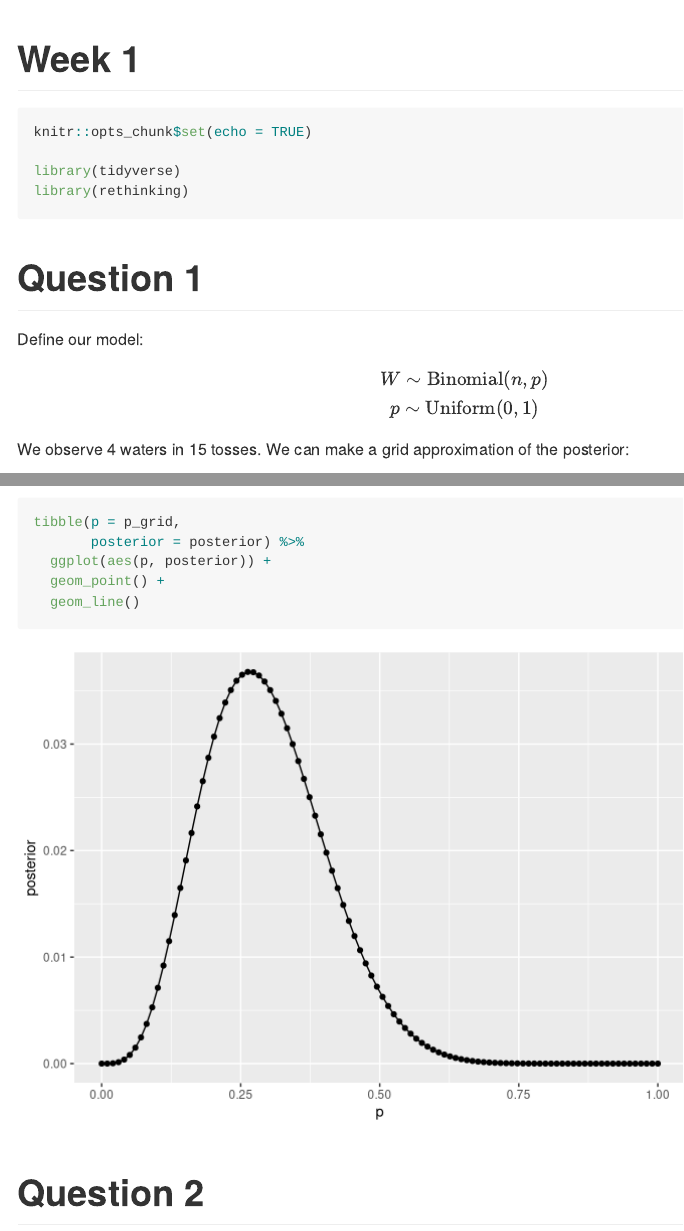
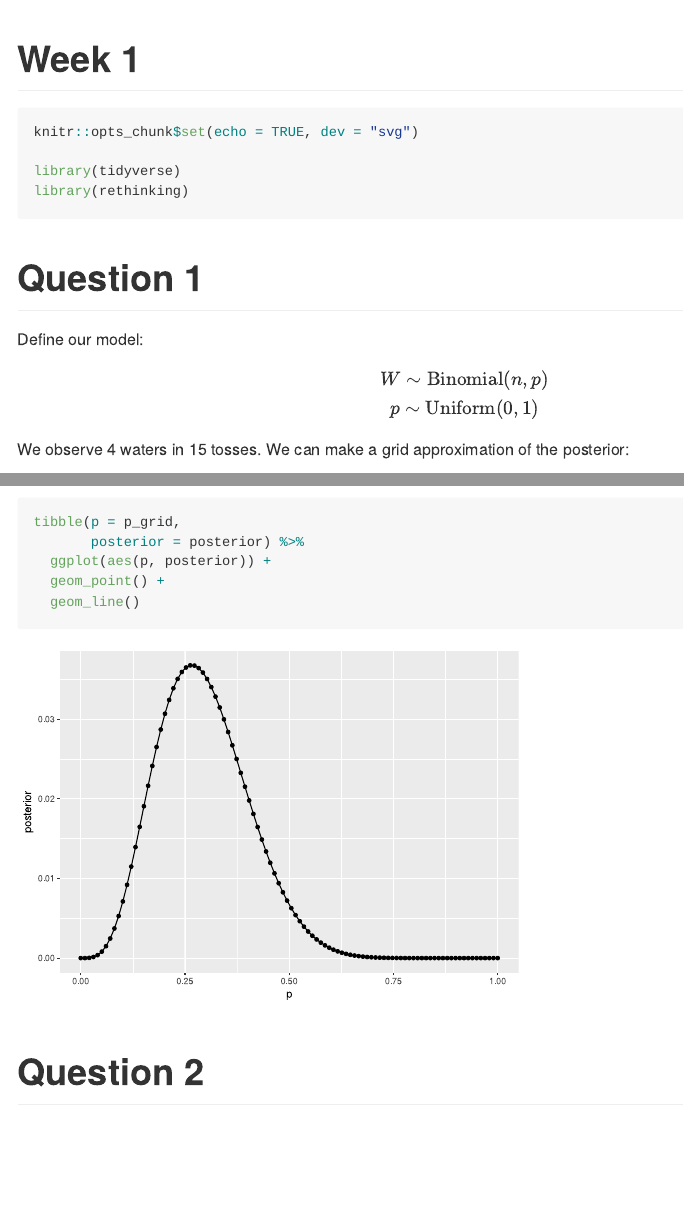
Before and after one commit to gardiners/rethinking-2020, an R Markdown document (week01/week01.Rmd): the page in a window 1100 px wide, from its top, and a second part further down, joined at a grey line. Rendered offline with R 4.5, knitr and Pandoc, with nearby package versions; code that draws random numbers runs with fixed seeds of ours.

Commit message:
SVG figs instead.

````diff
--- a/week01/week01.Rmd
+++ b/week01/week01.Rmd
@@ -4,7 +4,7 @@ output: github_document
 ---
 
 ```{r setup, message = FALSE}
-knitr::opts_chunk$set(echo = TRUE)
+knitr::opts_chunk$set(echo = TRUE, dev = "svg")
 
 library(tidyverse)
 library(rethinking)
````
Also changed, not shown: week01/week01.md, week01/week01_files/figure-gfm/unnamed-chunk-11-1.svg (added), week01/week01_files/figure-gfm/unnamed-chunk-2-1.svg (added), week01/week01_files/figure-gfm/unnamed-chunk-4-1.svg (added), week01/week01_files/figure-gfm/unnamed-chunk-6-1.svg (added), week01/week01_files/figure-gfm/unnamed-chunk-7-1.svg (added), week01/week01_files/figure-gfm/unnamed-chunk-9-1.svg (added).
